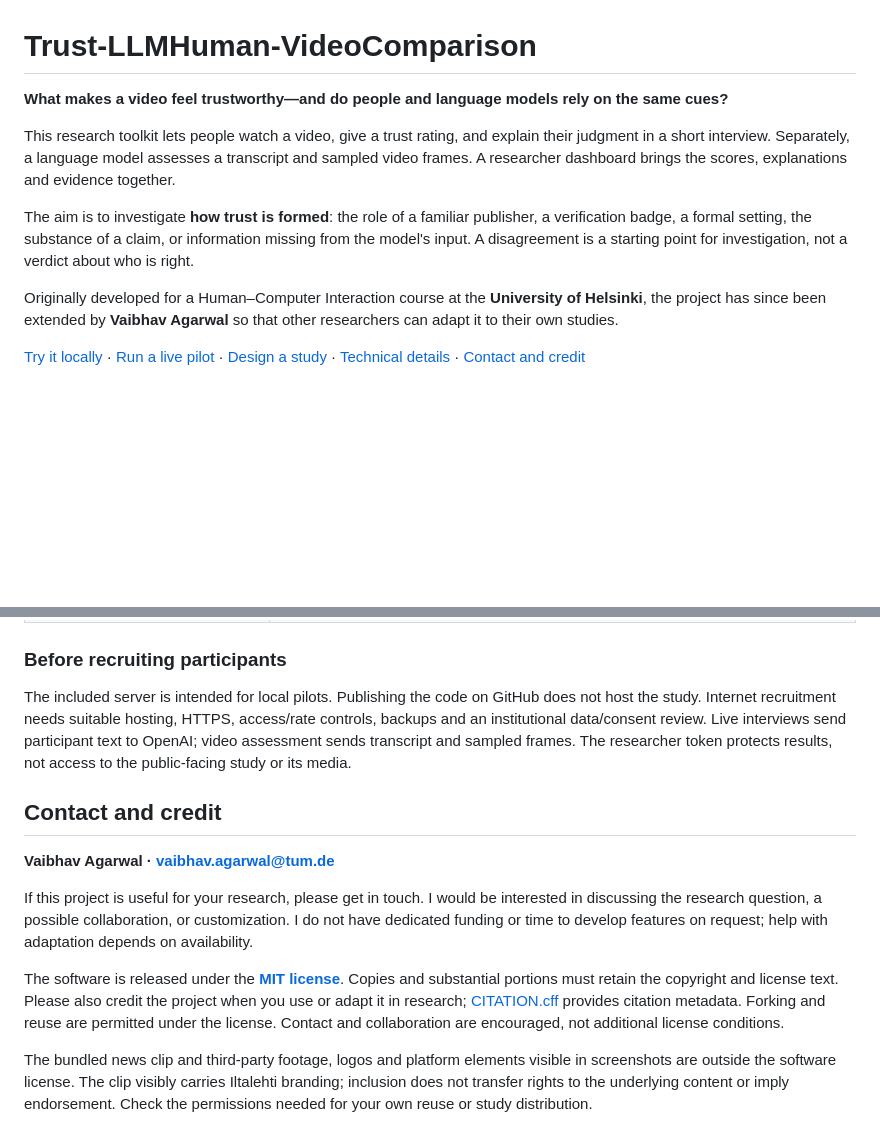
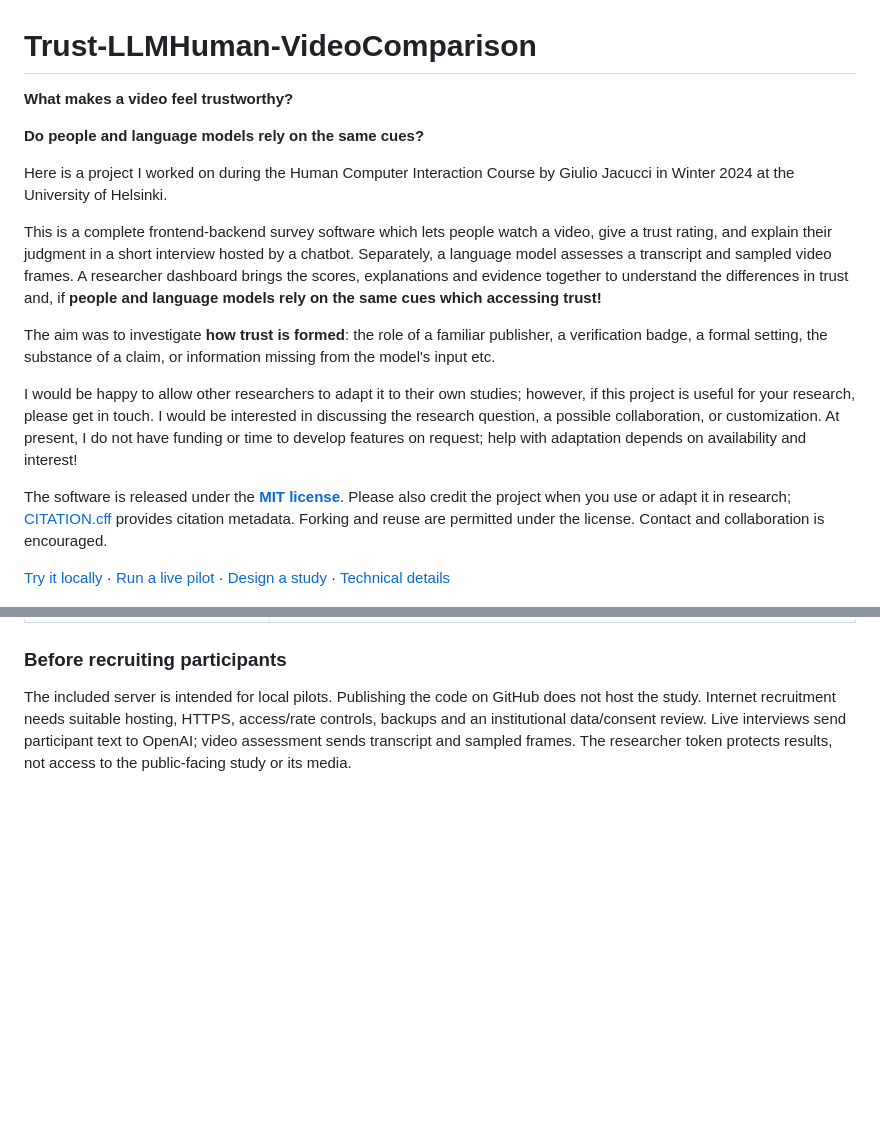
Before and after one commit to econvaibhav/Trust-LLMHuman-VideoComparison, a Markdown page: README.md, 2 parts joined by grey strips. Rendered like a GitHub page; folded sections open; blank space fills up the shorter version.

```diff
--- a/README.md
+++ b/README.md
@@ -1,14 +1,20 @@
 # Trust-LLMHuman-VideoComparison
 
-**What makes a video feel trustworthy—and do people and language models rely on the same cues?**
+**What makes a video feel trustworthy?**
 
-This research toolkit lets people watch a video, give a trust rating, and explain their judgment in a short interview. Separately, a language model assesses a transcript and sampled video frames. A researcher dashboard brings the scores, explanations and evidence together.
+**Do people and language models rely on the same cues?**
 
-The aim is to investigate **how trust is formed**: the role of a familiar publisher, a verification badge, a formal setting, the substance of a claim, or information missing from the model's input. A disagreement is a starting point for investigation, not a verdict about who is right.
+Here is a project I worked on during the Human Computer Interaction Course by Giulio Jacucci in Winter 2024 at the University of Helsinki.
 
-Originally developed for a Human–Computer Interaction course at the **University of Helsinki**, the project has since been extended by **Vaibhav Agarwal** so that other researchers can adapt it to their own studies.
+This is a complete frontend-backend survey software which lets people watch a video, give a trust rating, and explain their judgment in a short interview hosted by a chatbot. Separately, a language model assesses a transcript and sampled video frames. A researcher dashboard brings the scores, explanations and evidence together to understand the differences in trust and, if **people and language models rely on the same cues which accessing trust!**
 
-[Try it locally](#try-it-locally) · [Run a live pilot](#run-a-live-pilot) · [Design a study](#design-a-study) · [Technical details](#technical-details) · [Contact and credit](#contact-and-credit)
+The aim was to investigate **how trust is formed**: the role of a familiar publisher, a verification badge, a formal setting, the substance of a claim, or information missing from the model's input etc.
+
+I would be happy to allow other researchers to adapt it to their own studies; however, if this project is useful for your research, please get in touch. I would be interested in discussing the research question, a possible collaboration, or customization. At present, I do not have funding or time to develop features on request; help with adaptation depends on availability and interest!
+
+The software is released under the **[MIT license](LICENSE)**. Please also credit the project when you use or adapt it in research; [CITATION.cff](CITATION.cff) provides citation metadata. Forking and reuse are permitted under the license. Contact and collaboration is encouraged.
+
+[Try it locally](#try-it-locally) · [Run a live pilot](#run-a-live-pilot) · [Design a study](#design-a-study) · [Technical details](#technical-details)
 
 ![Researcher dashboard from the part_46 pilot: participant 9, model 4, gap 5](assets/study-results.png)
 
@@ -350,13 +356,3 @@ These tools are for contributors; participants and researchers do not need Node.
 ### Before recruiting participants
 
 The included server is intended for local pilots. Publishing the code on GitHub does not host the study. Internet recruitment needs suitable hosting, HTTPS, access/rate controls, backups and an institutional data/consent review. Live interviews send participant text to OpenAI; video assessment sends transcript and sampled frames. The researcher token protects results, not access to the public-facing study or its media.
-
-## Contact and credit
-
-**Vaibhav Agarwal · [vaibhav.agarwal@tum.de](mailto:vaibhav.agarwal@tum.de)**
-
-If this project is useful for your research, please get in touch. I would be interested in discussing the research question, a possible collaboration, or customization. I do not have dedicated funding or time to develop features on request; help with adaptation depends on availability.
-
-The software is released under the **[MIT license](LICENSE)**. Copies and substantial portions must retain the copyright and license text. Please also credit the project when you use or adapt it in research; [CITATION.cff](CITATION.cff) provides citation metadata. Forking and reuse are permitted under the license. Contact and collaboration are encouraged, not additional license conditions.
-
-The bundled news clip and third-party footage, logos and platform elements visible in screenshots are outside the software license. The clip visibly carries Iltalehti branding; inclusion does not transfer rights to the underlying content or imply endorsement. Check the permissions needed for your own reuse or study distribution.
```
